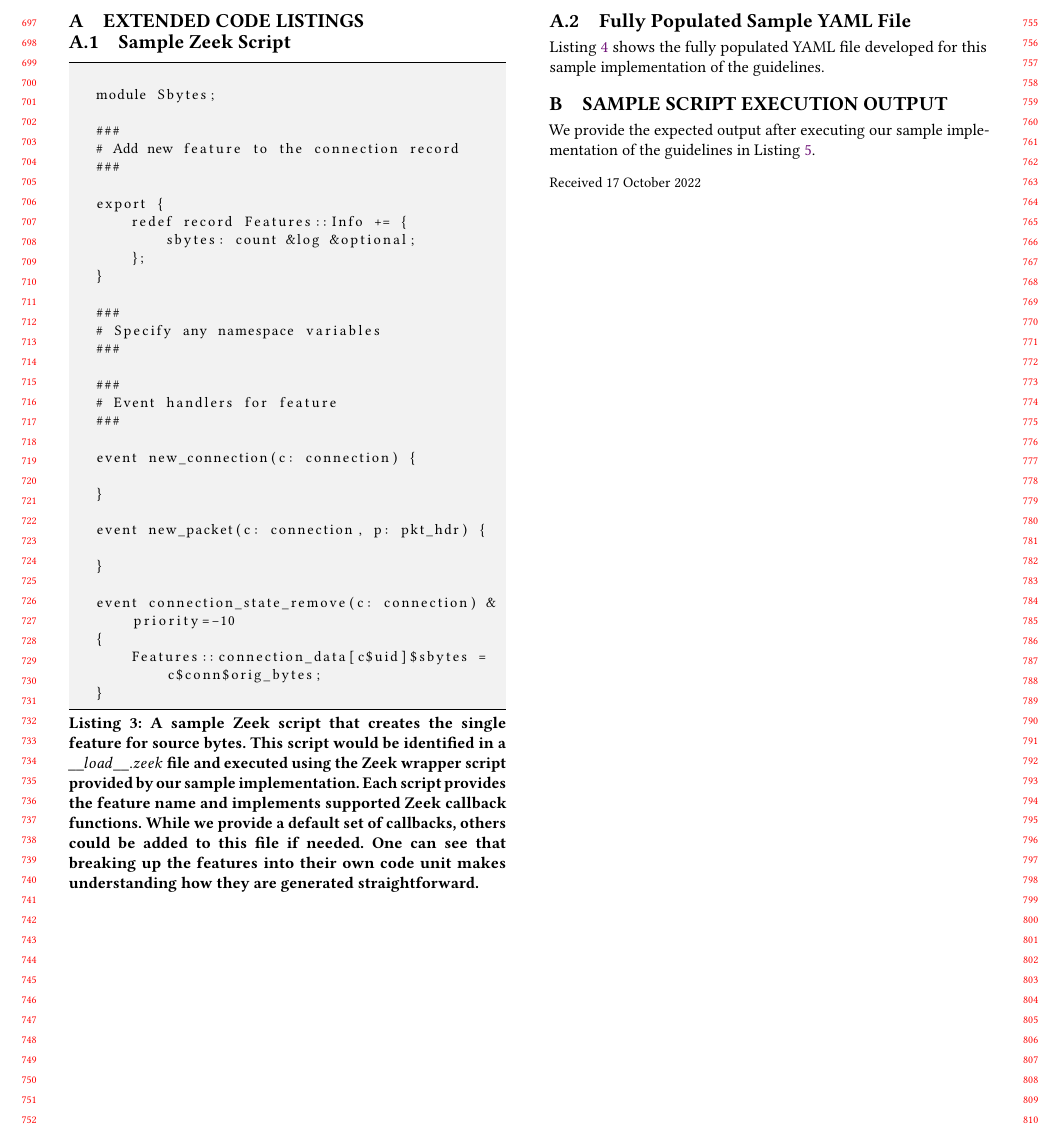
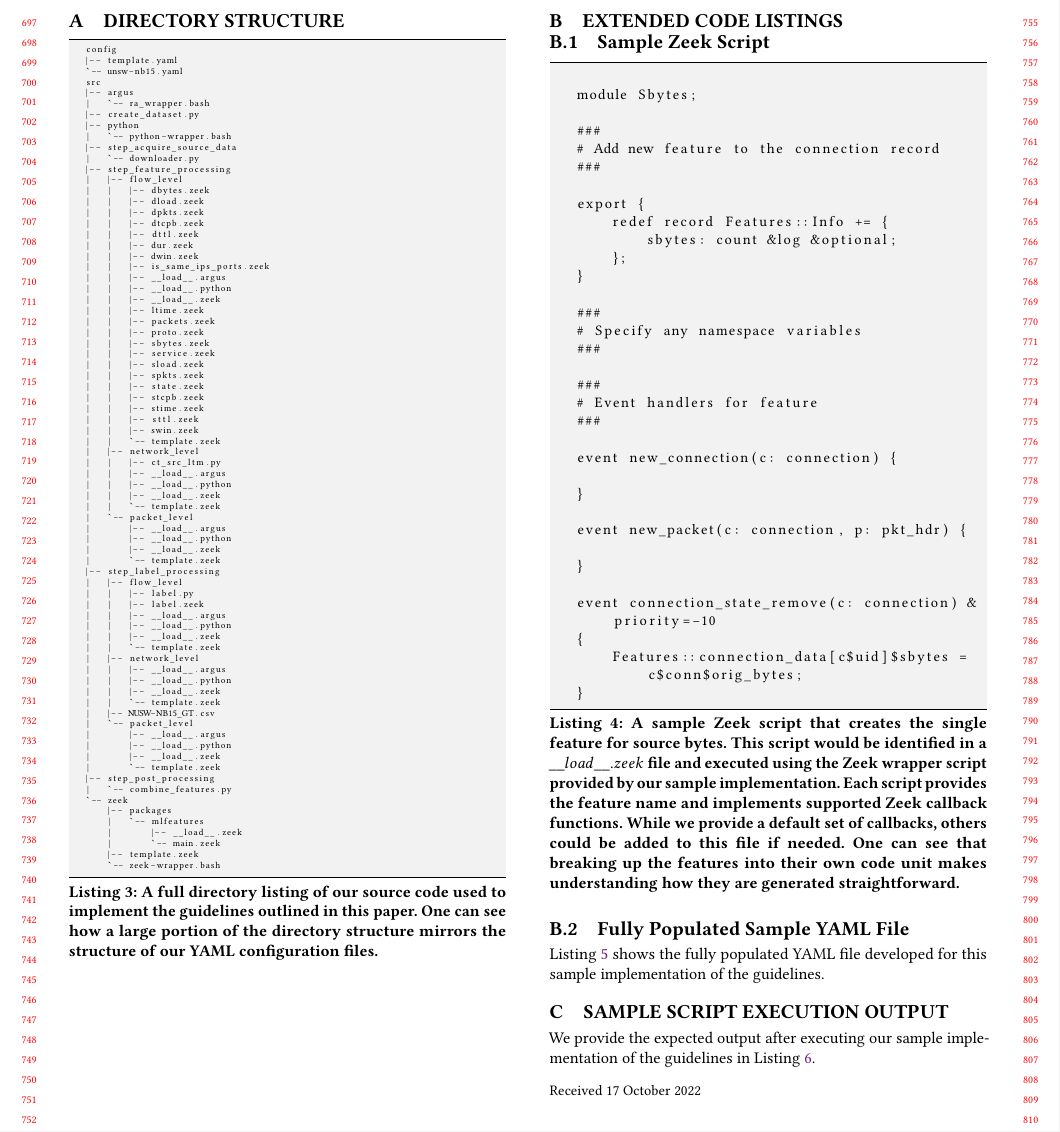
Before and after one commit to WickedElm/nid_dataset_features_framework, a LaTeX paper (paper/acm/nid_dataset_features_guidelines.tex): part of page 7 of 8, cut so that both start at the same text. Compiled offline with pdfLaTeX.

Commit message:
Added full  directory listing to appendix

```diff
--- a/paper/acm/nid_dataset_features_guidelines.tex
+++ b/paper/acm/nid_dataset_features_guidelines.tex
@@ -53,6 +53,9 @@
 \definecolor{folderbg}{RGB}{124,166,198}
 \definecolor{folderborder}{RGB}{110,144,169}
 \lstset{escapechar=@}%aboveskip}=20pt,belowskip=20pt}
+\lstdefinestyle{ascii-tree}{
+literate={├}{|}1 {─}{--}1 {└}{+}1
+}
 %\linespread{0.97}
 
 %%
@@ -731,7 +734,7 @@ This future work would eliminate the burden of researchers having to acquire spe
 
 %% Acknowledgements for Professor Paffenroth
 \begin{acks}
-    We would like to acknowledge Professor Randy Paffenroth for his insights and guidance which helped shape this work.
+    We would like to acknowledge Professor Randy Paffenroth from Worcester Polytechnic Institute for his valuable insights and guidance which helped shape this work.
 \end{acks}
 
 %%
@@ -741,6 +744,92 @@ This future work would eliminate the burden of researchers having to acquire spe
 \bibliography{citations.bib}
 
 \appendix
+
+\section{Directory Structure}
+\begin{minipage}{\columnwidth}
+\begin{lstlisting}[style=ascii-tree, label=lst:dirlisting, caption={
+    A full directory listing of our source code used to implement the guidelines outlined in this paper.
+    One can see how a large portion of the directory structure mirrors the structure of our YAML configuration files.
+    }, captionpos=b, basicstyle=\tiny, backgroundcolor=\color{gray!10!white}, frame=stb, breaklines=True]
+   config
+   |-- template.yaml
+   `-- unsw-nb15.yaml
+   src
+   |-- argus
+   |   `-- ra_wrapper.bash
+   |-- create_dataset.py
+   |-- python
+   |   `-- python-wrapper.bash
+   |-- step_acquire_source_data
+   |   `-- downloader.py
+   |-- step_feature_processing
+   |   |-- flow_level
+   |   |   |-- dbytes.zeek
+   |   |   |-- dload.zeek
+   |   |   |-- dpkts.zeek
+   |   |   |-- dtcpb.zeek
+   |   |   |-- dttl.zeek
+   |   |   |-- dur.zeek
+   |   |   |-- dwin.zeek
+   |   |   |-- is_same_ips_ports.zeek
+   |   |   |-- __load__.argus
+   |   |   |-- __load__.python
+   |   |   |-- __load__.zeek
+   |   |   |-- ltime.zeek
+   |   |   |-- packets.zeek
+   |   |   |-- proto.zeek
+   |   |   |-- sbytes.zeek
+   |   |   |-- service.zeek
+   |   |   |-- sload.zeek
+   |   |   |-- spkts.zeek
+   |   |   |-- state.zeek
+   |   |   |-- stcpb.zeek
+   |   |   |-- stime.zeek
+   |   |   |-- sttl.zeek
+   |   |   |-- swin.zeek
+   |   |   `-- template.zeek
+   |   |-- network_level
+   |   |   |-- ct_src_ltm.py
+   |   |   |-- __load__.argus
+   |   |   |-- __load__.python
+   |   |   |-- __load__.zeek
+   |   |   `-- template.zeek
+   |   `-- packet_level
+   |       |-- __load__.argus
+   |       |-- __load__.python
+   |       |-- __load__.zeek
+   |       `-- template.zeek
+   |-- step_label_processing
+   |   |-- flow_level
+   |   |   |-- label.py
+   |   |   |-- label.zeek
+   |   |   |-- __load__.argus
+   |   |   |-- __load__.python
+   |   |   |-- __load__.zeek
+   |   |   `-- template.zeek
+   |   |-- network_level
+   |   |   |-- __load__.argus
+   |   |   |-- __load__.python
+   |   |   |-- __load__.zeek
+   |   |   `-- template.zeek
+   |   |-- NUSW-NB15_GT.csv
+   |   `-- packet_level
+   |       |-- __load__.argus
+   |       |-- __load__.python
+   |       |-- __load__.zeek
+   |       `-- template.zeek
+   |-- step_post_processing
+   |   `-- combine_features.py
+   `-- zeek
+       |-- packages
+       |   `-- mlfeatures
+       |       |-- __load__.zeek
+       |       `-- main.zeek
+       |-- template.zeek
+       `-- zeek-wrapper.bash
+\end{lstlisting}
+\end{minipage}
+
 \section{Extended Code Listings}
 
 \begin{minipage}{\linewidth}
```
Also changed, not shown: paper/acm/nid_dataset_features_guidelines.tex (3 more changed lines).
